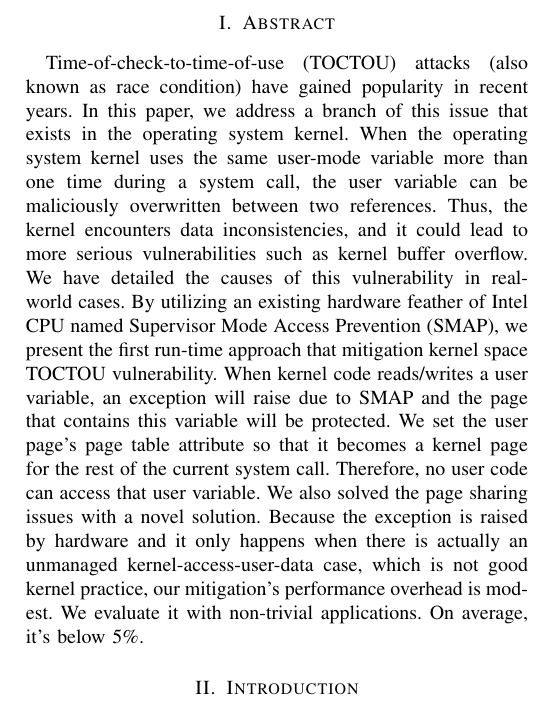
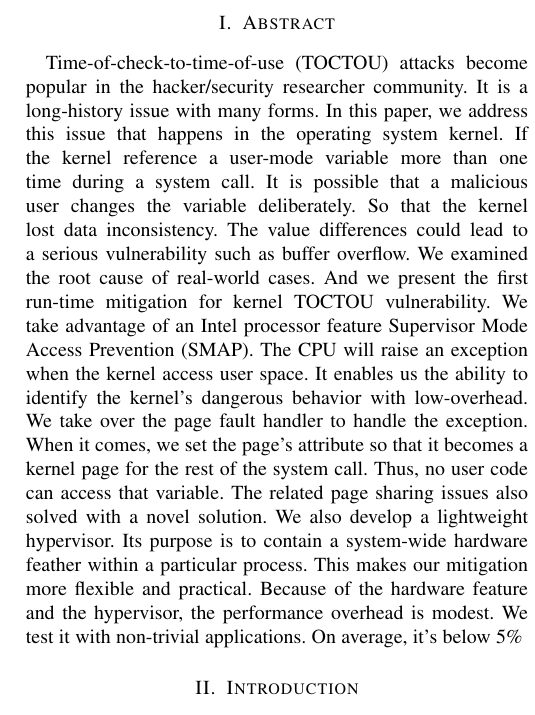
Before and after one commit to whensungoesdown/Kernel-TOCTOU-mitigation, a LaTeX paper (main.tex, which reads sources/abstract.tex): part of one column of page 1 of 12, cut so that both start at the same text. Compiled offline with pdfLaTeX.

Commit message:
update abstract

```diff
--- a/sources/abstract.tex
+++ b/sources/abstract.tex
@@ -1,6 +1,4 @@
 %! TEX root = 'main.tex'
 \section{Abstract}
-%The key novelty of our work is that it uses SMAP facilities already supported by mainstream Intel CPU to achieve negligible runtime overhead when monitoring kernel to user space accessing activities. Also we use a hypervisor layer to establish a process based fine-grain control of system wide hardware feature, in this case, SMAP, in order to reduce unnecessary performance overhead that waste on protection needless scenarios.
 
-
-Time-of-check-to-time-of-use (TOCTOU) attacks (also known as race condition) have gained popularity in recent years. In this paper, we address a branch of this issue that exists in the operating system kernel. When the operating system kernel uses the same user-mode variable more than one time during a system call, the user variable can be maliciously overwritten between two references. Thus, the kernel encounters data inconsistencies, and it could lead to more serious vulnerabilities such as kernel buffer overflow. We have detailed the causes of this vulnerability in real-world cases. By utilizing an existing hardware feather of Intel CPU named Supervisor Mode Access Prevention (SMAP), we present the first run-time approach that mitigation kernel space TOCTOU vulnerability. When kernel code reads/writes a user variable, an exception will raise due to SMAP and the page that contains this variable will be protected. We set the user page's page table attribute so that it becomes a kernel page for the rest of the current system call. Therefore, no user code can access that user variable. We also solved the page sharing issues with a novel solution. Because the exception is raised by hardware and it only happens when there is actually an unmanaged kernel-access-user-data case, which is not good kernel practice, our mitigation's performance overhead is modest. We evaluate it with non-trivial applications. On average, it's below 5\%.
+Time-of-check-to-time-of-use (TOCTOU) attacks become popular in the hacker/security researcher community. It is a long-history issue with many forms. In this paper, we address this issue that happens in the operating system kernel. If the kernel reference a user-mode variable more than one time during a system call. It is possible that a malicious user changes the variable deliberately. So that the kernel lost data inconsistency. The value differences could lead to a serious vulnerability such as buffer overflow.  We examined the root cause of real-world cases. And we present the first run-time mitigation for kernel TOCTOU vulnerability. We take advantage of an Intel processor feature Supervisor Mode Access Prevention (SMAP). The CPU will raise an exception when the kernel access user space. It enables us the ability to identify the kernel's dangerous behavior with low-overhead. We take over the page fault handler to handle the exception. When it comes, we set the page's attribute so that it becomes a kernel page for the rest of the system call.  Thus, no user code can access that variable. The related page sharing issues also solved with a novel solution. We also develop a lightweight hypervisor. Its purpose is to contain a system-wide hardware feather within a particular process.  This makes our mitigation more flexible and practical. Because of the hardware feature and the hypervisor, the performance overhead is modest. We test it with non-trivial applications. On average, it's below 5\%
```
